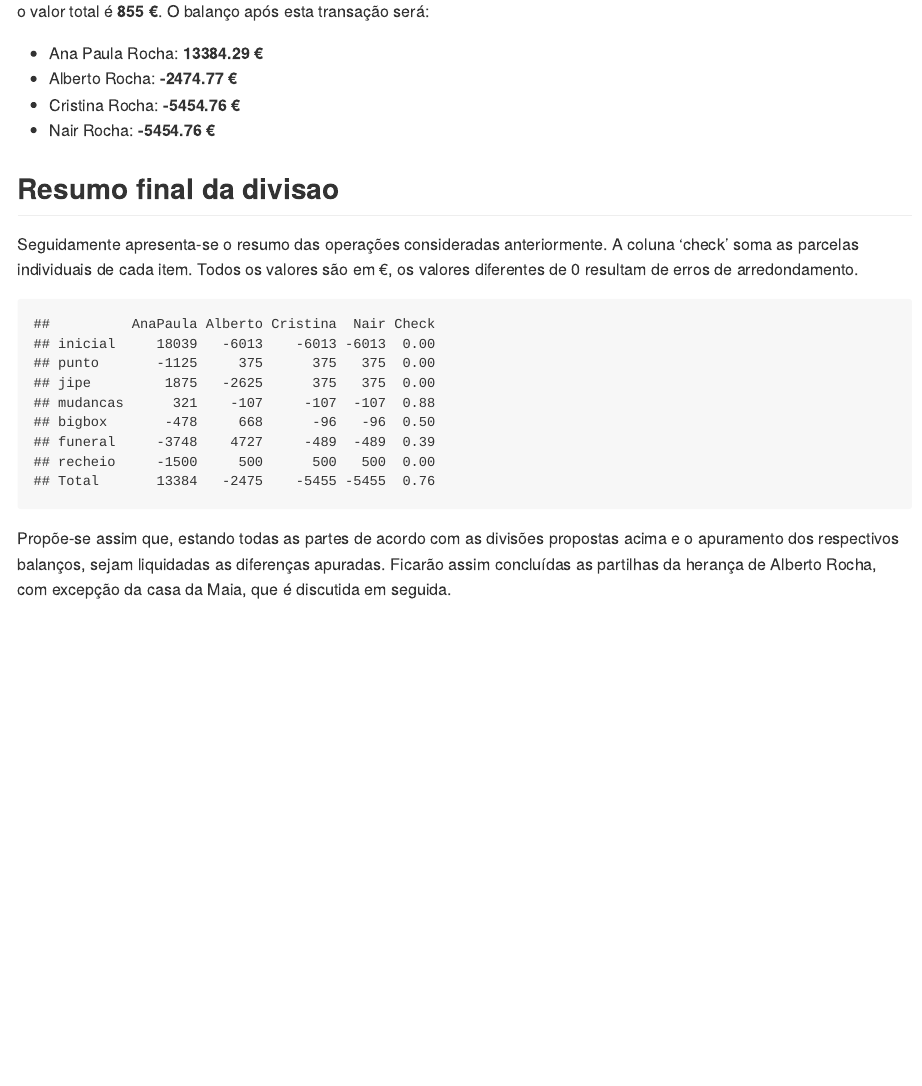
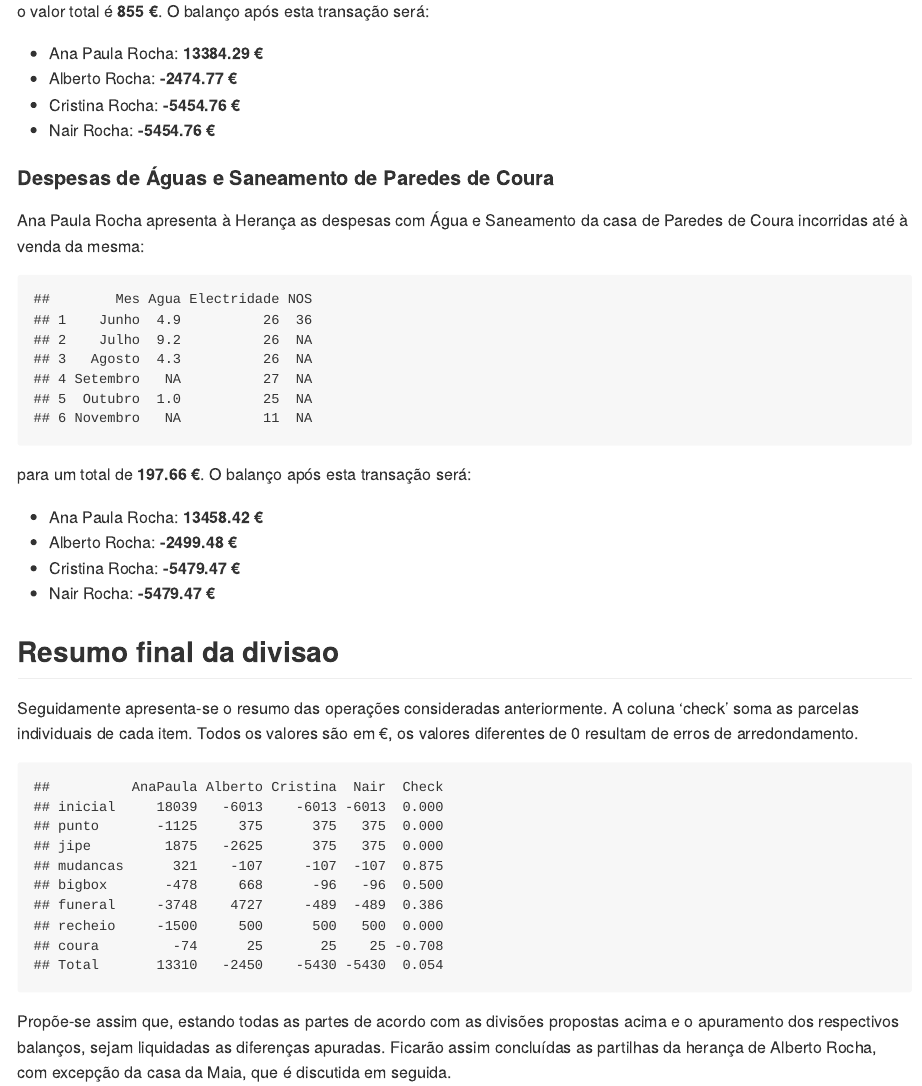
Before and after one commit to AJSRocha/divisoes, an R Markdown document (divisoes.Rmd): the page in a window 1100 px wide, from 2500 px down. The pictures show the output file divisoes.md that the author committed with the source, drawn offline in the style of GitHub.

Commit message:
adiciona casa de coura

````diff
--- a/divisoes.Rmd
+++ b/divisoes.Rmd
@@ -145,12 +145,42 @@ paula = paula + mudanca*3/8
 * Cristina Rocha: **`r crist` €**
 * Nair Rocha: **`r xanda` €**
 
+#### Despesas de Águas e Saneamento de Paredes de Coura
+
+Ana Paula Rocha apresenta à Herança as despesas com Água e Saneamento da casa de Paredes de Coura incorridas até à venda da mesma:
+
+```{r, include = T}
+agua_coura = data.frame('Mes' = c('Junho', 'Julho', 'Agosto', 'Setembro', 'Outubro','Novembro'),
+                        'Agua' = c(4.90, 9.22, 4.34, NA, 1.05, NA),
+                        'Electridade' = c(26.13, 25.94, 26.46, 26.95, 25.46, 10.92),
+                        'NOS' = c(36.29, NA, NA, NA, NA, NA))
+
+
+agua_coura
+```
+
+para um total de **`r agua = sum(agua_coura$Agua, na.rm=T) + sum(agua_coura$Electridade) + sum(agua_coura$NOS, na.rm =T);agua` €**. O balanço após esta transação será:
+
+```{r}
+berto = berto + agua*-1/8
+xanda = xanda + agua*-1/8
+crist = crist + agua*-1/8
+paula = paula + agua*3/8
+```
+
+* Ana Paula Rocha: **`r paula` €**
+* Alberto Rocha: **`r berto` €**
+* Cristina Rocha: **`r crist` €**
+* Nair Rocha: **`r xanda` €**
+
+
+
 ## Resumo final da divisao
 
 Seguidamente apresenta-se o resumo das operações consideradas anteriormente. A coluna 'check' soma as parcelas individuais de cada item. Todos os valores são em €, os valores diferentes de 0 resultam de erros de arredondamento.
 
 ```{r, include=T}
-parcelas = c('inicial','punto','jipe','mudancas','bigbox','funeral','recheio')
+parcelas = c('inicial','punto','jipe','mudancas','bigbox','funeral','recheio','coura')
 
 paula_sum = c('inicial' = 18039,
               'punto' = -3/8*punto,
@@ -158,7 +188,8 @@ paula_sum = c('inicial' = 18039,
               'mudancas' = 3/8*mudanca,
               'bigbox' = -5/8*bigbox,
               'funeral' = -5/8*(funeral_subsidiado)-subsidio,
-              'recheio' = -3/8*mobilia)
+              'recheio' = -3/8*mobilia,
+              'coura' = -3/8*agua)
 
 berto_sum = c('inicial' = -6013,
               'punto' = 1/8*punto,
@@ -166,7 +197,8 @@ berto_sum = c('inicial' = -6013,
               'mudancas' = -1/8*mudanca,
               'bigbox' = 7/8*bigbox,
               'funeral' = 7/8*funeral_subsidiado + subsidio,
-              'recheio' = 1/8*mobilia)
+              'recheio' = 1/8*mobilia,
+              'coura' = 1/8*agua)
 
 crist_sum = c('inicial' = -6013,
               'punto' = 1/8*punto,
@@ -174,7 +206,8 @@ crist_sum = c('inicial' = -6013,
               'mudancas' = -1/8*mudanca,
               'bigbox' = -1/8*bigbox,
               'funeral' = -1/8*funeral_subsidiado,
-              'recheio' = 1/8*mobilia)
+              'recheio' = 1/8*mobilia,
+              'coura' = 1/8*agua)
 
 xanda_sum = c('inicial' = -6013,
               'punto' = 1/8*punto,
@@ -182,7 +215,8 @@ xanda_sum = c('inicial' = -6013,
               'mudancas' = -1/8*mudanca,
               'bigbox' = -1/8*bigbox,
               'funeral' = -1/8*funeral_subsidiado,
-              'recheio' = 1/8*mobilia)
+              'recheio' = 1/8*mobilia,
+              'coura' = 1/8*agua)
 
 sumario = data.frame(cbind(paula_sum,
                            berto_sum,
````
Also changed, not shown: divisoes.md.
